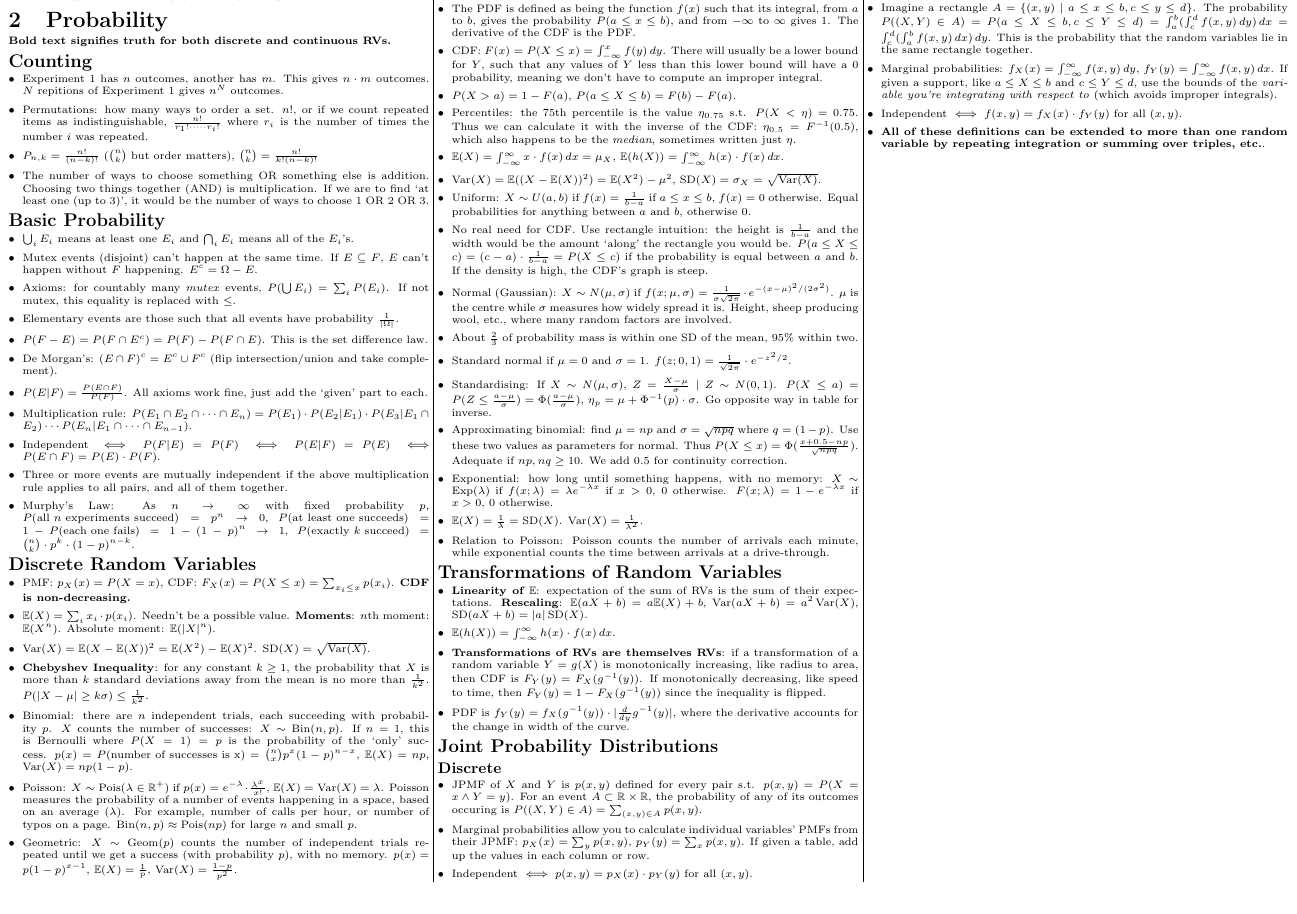
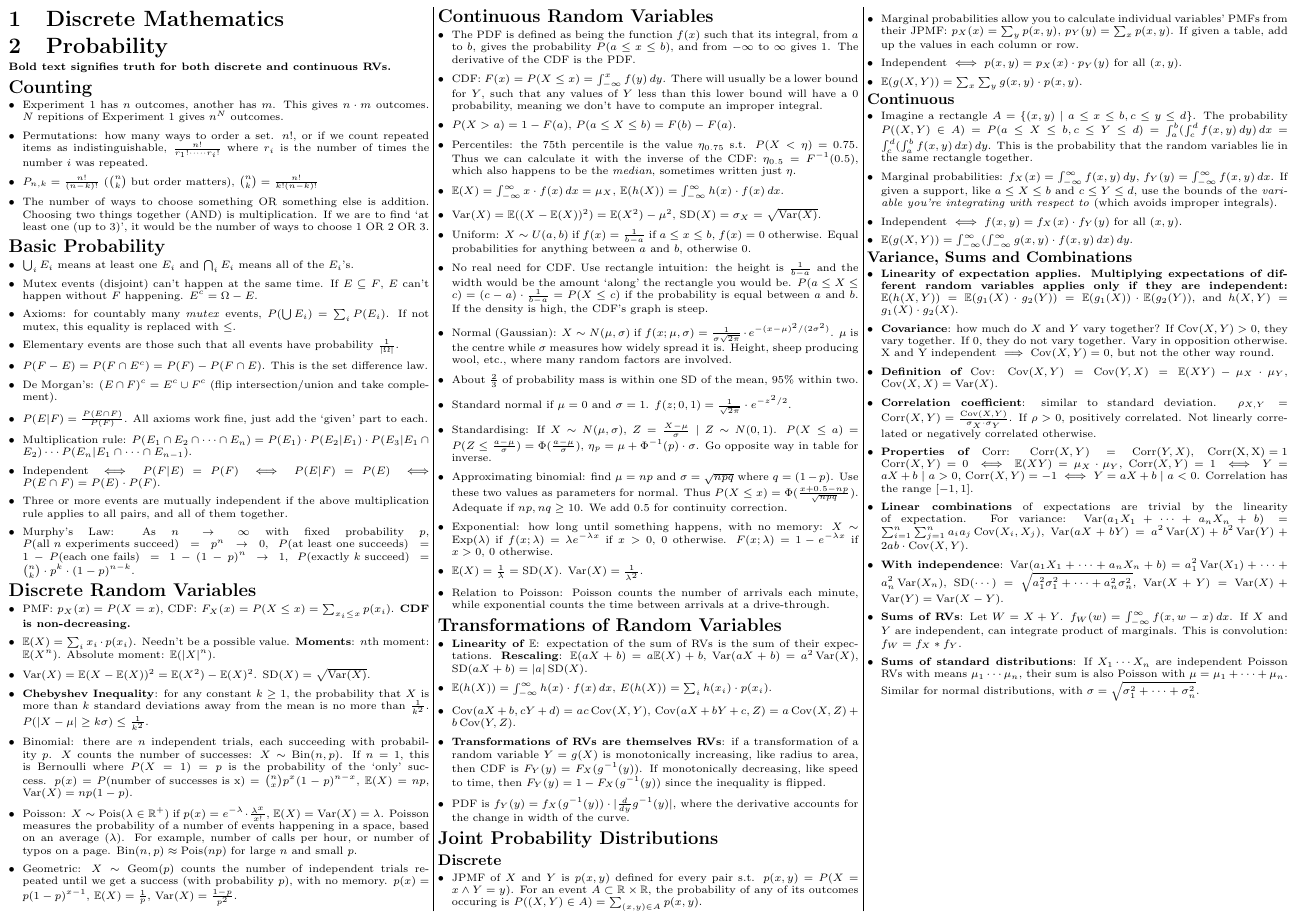
Before and after one commit to alecks/dmp-cheatsheet, a LaTeX document (main.tex, which reads probability.tex): part of the page, cut so that both start at the same text, the shorter picture padded with empty space. Compiled offline with pdfLaTeX.

Commit message:
add variance, sums and combinations section

```diff
--- a/probability.tex
+++ b/probability.tex
@@ -104,7 +104,9 @@
 \begin{itemize}
 	\item \textbf{Linearity of \(\mathbb{E}\)}: expectation of the sum of RVs is the sum of their expectations. \textbf{Rescaling}: \(\mathbb{E}(aX + b)=a \mathbb{E}(X) + b\), \(\operatorname{Var}(aX + b) = a^2 \operatorname{Var}(X)\), \(\operatorname{SD}(aX+b) = |a|\operatorname{SD}(X)\).
 	%
-	\item \(\mathbb{E}(h(X)) = \int_{-\infty}^{\infty} h(x) \cdot f(x)\,dx\).
+	\item \(\mathbb{E}(h(X)) = \int_{-\infty}^{\infty} h(x) \cdot f(x)\,dx\), \(E(h(X)) = \sum_i h(x_i) \cdot p(x_i)\).
+	%
+	\item \(\operatorname{Cov}(aX+b,cY+d) = ac \operatorname{Cov}(X,Y)\), \(\operatorname{Cov}(aX+bY+c, Z) = a\operatorname{Cov}(X,Z) + b\operatorname{Cov}(Y,Z)\).
 	%
 	\item \textbf{Transformations of RVs are themselves RVs}: if a transformation of a random variable \(Y=g(X)\) is monotonically increasing, like radius to area, then CDF is \(F_Y(y)=F_X(g^{-1}(y))\). If monotonically decreasing, like speed to time, then \(F_Y(y)=1 - F_X(g^{-1}(y))\) since the inequality is flipped.
 	%
@@ -121,6 +123,8 @@
 	\item Marginal probabilities allow you to calculate individual variables' PMFs from their JPMF: \(p_X(x)=\sum_y p(x,y)\), \(p_Y(y)=\sum_x p(x,y)\). If given a table, add up the values in each column or row.
 	%
 	\item Independent \(\iff p(x,y) = p_X(x) \cdot p_Y(y)\) for all \((x,y)\).
+	%
+	\item \(\mathbb{E}(g(X,Y)) = \sum_x \sum_y g(x,y) \cdot p(x,y)\).
 \end{itemize}
 
 \subsubsection*{Continuous}
@@ -132,5 +136,28 @@
 	%
 	\item Independent \(\iff f(x,y) = f_X(x) \cdot f_Y(y)\) for all \((x,y)\).
 	%
-	\item \textbf{All of these definitions can be extended to more than one random variable by repeating integration or summing over triples, etc.}.
+	\item \(\mathbb{E}(g(X,Y)) = \int_{-\infty}^{\infty} (\int_{-\infty}^{\infty} g(x,y) \cdot f(x,y)\,dx)\,dy\).
 \end{itemize}
+
+\subsubsection*{Variance, Sums and Combinations}
+
+\begin{itemize}
+	\item \textbf{Linearity of expectation applies. Multiplying expectations of different random variables applies only if they are independent:} \(\mathbb{E}(h(X,Y)) = \mathbb{E}(g_1(X) \cdot g_2(Y)) = \mathbb{E}(g_1(X)) \cdot \mathbb{E}(g_2(Y))\), and \(h(X,Y)=g_1(X) \cdot g_2(X)\).
+	%
+	\item \textbf{Covariance}: how much do \(X\) and \(Y\) vary together? If \(\operatorname{Cov}(X, Y) > 0\), they vary together. If \(0\), they do not vary together. Vary in opposition otherwise. X and Y independent \(\implies \operatorname{Cov}(X,Y)=0\), but not the other way round.
+	%
+	\item \textbf{Definition of \(\operatorname{Cov}\)}: \(\operatorname{Cov}(X,Y)=\operatorname{Cov}(Y,X) = \mathbb{E}(XY)-\mu_X \cdot \mu_Y\), \(\operatorname{Cov}(X,X)=\operatorname{Var}(X)\).
+	%
+	\item \textbf{Correlation coefficient}: similar to standard deviation. \(\rho_{X,Y}=\operatorname{Corr}(X,Y)=\frac{\operatorname{Cov}(X,Y)}{\sigma_X \cdot \sigma_Y}\). If \(\rho > 0\), positively correlated. Not linearly correlated or negatively correlated otherwise.
+	%
+	\item \textbf{Properties of \(\operatorname{Corr}\)}: \(\operatorname{Corr}(X,Y)=\operatorname{Corr}(Y,X)\), \(\operatorname{Corr(X,X)=1}\) \(\operatorname{Corr}(X,Y)=0 \iff \mathbb{E}(XY) = \mu_X \cdot \mu_Y\), \(\operatorname{Corr}(X,Y)=1 \iff Y=aX+b \mid a > 0\), \(\operatorname{Corr}(X,Y)=-1 \iff Y=aX+b \mid a < 0\). Correlation has the range \([-1,1]\).
+	%
+	\item \textbf{Linear combinations} of expectations are trivial by the linearity of expectation. For variance: \(\operatorname{Var}(a_1 X_1 + \cdots + a_n X_n + b) = \sum_{i=1}^n \sum_{j=1}^n a_i a_j \operatorname{Cov}(X_i, X_j)\), \(\operatorname{Var}(aX+bY)=a^2 \operatorname{Var}(X) + b^2 \operatorname{Var}(Y) + 2ab \cdot \operatorname{Cov}(X,Y)\).
+	%
+	\item \textbf{With independence}: \(\operatorname{Var}(a_1 X_1 + \cdots + a_n X_n + b) = a_1^2 \operatorname{Var}(X_1) + \cdots + a_n^2 \operatorname{Var}(X_n)\), \(\operatorname{SD}(\cdots) = \sqrt{a_1^2 \sigma_1^2 + \cdots + a_n^2 \sigma_n^2}\), \(\operatorname{Var}(X+Y) = \operatorname{Var}(X) + \operatorname{Var}(Y) = \operatorname{Var}(X-Y)\).
+	%
+	\item \textbf{Sums of RVs}: Let \(W = X+Y\). \(f_W(w)=\int_{-\infty}^{\infty} f(x,w-x)\,dx\). If \(X\) and \(Y\) are independent, can integrate product of marginals. This is convolution: \(f_W = f_X \ast f_Y\).
+	%
+	\item \textbf{Sums of standard distributions}: If \(X_1 \cdots X_n\) are independent Poisson RVs with means \(\mu_1 \cdots \mu_n\), their sum is also Poisson with \(\mu = \mu_1 + \cdots + \mu_n\). Similar for normal distributions, with \(\sigma = \sqrt{\sigma_1^2 + \cdots + \sigma_n^2}\).
+	%
+\end{itemize}
```
Also changed, not shown: output/main.pdf.
